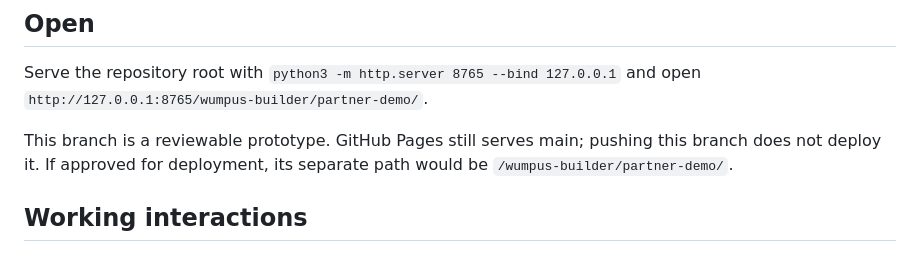
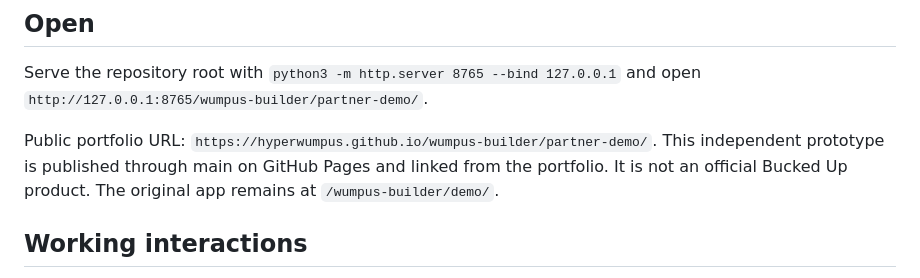
Before and after one commit to hyperwumpus/hyperwumpus.github.io, a Markdown page: wumpus-builder/partner-demo/README.md, the part around the change. Rendered like a GitHub page.

Commit message:
Prepare companion metadata for public portfolio release

```diff
--- a/wumpus-builder/partner-demo/README.md
+++ b/wumpus-builder/partner-demo/README.md
@@ -6,7 +6,7 @@ A separate one-page, app-focused proposal. This directory is additive: the origi
 
 Serve the repository root with `python3 -m http.server 8765 --bind 127.0.0.1` and open `http://127.0.0.1:8765/wumpus-builder/partner-demo/`.
 
-This branch is a reviewable prototype. GitHub Pages still serves main; pushing this branch does not deploy it. If approved for deployment, its separate path would be `/wumpus-builder/partner-demo/`.
+Public portfolio URL: `https://hyperwumpus.github.io/wumpus-builder/partner-demo/`. This independent prototype is published through main on GitHub Pages and linked from the portfolio. It is not an official Bucked Up product. The original app remains at `/wumpus-builder/demo/`.
 
 ## Working interactions
 
```
